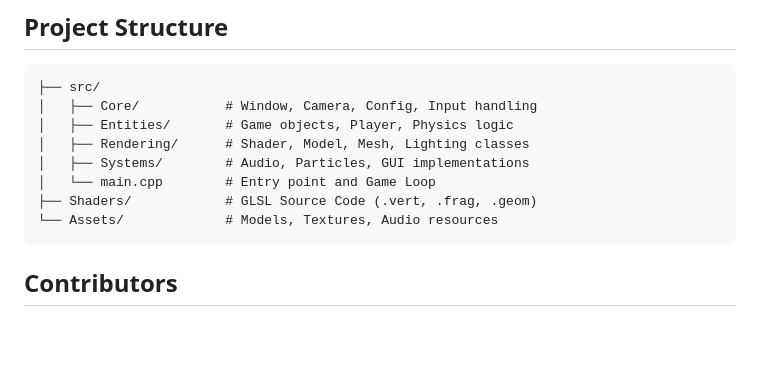
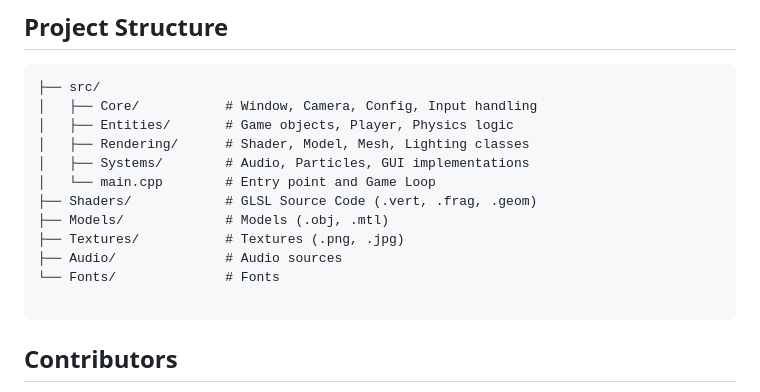
Before and after one commit to KamilJop/Grafika3DProjekt, a Markdown page: README.md, the part around the change. Rendered like a GitHub page; blank space fills up the shorter version.

````diff
--- a/README.md
+++ b/README.md
@@ -120,7 +120,11 @@ The following libraries are required to build from source. Ensure headers and bi
 │   ├── Systems/        # Audio, Particles, GUI implementations
 │   └── main.cpp        # Entry point and Game Loop
 ├── Shaders/            # GLSL Source Code (.vert, .frag, .geom)
-└── Assets/             # Models, Textures, Audio resources
+├── Models/             # Models (.obj, .mtl)
+├── Textures/           # Textures (.png, .jpg)
+├── Audio/              # Audio sources
+└── Fonts/              # Fonts
+
 ```
 
 ## Contributors
````
